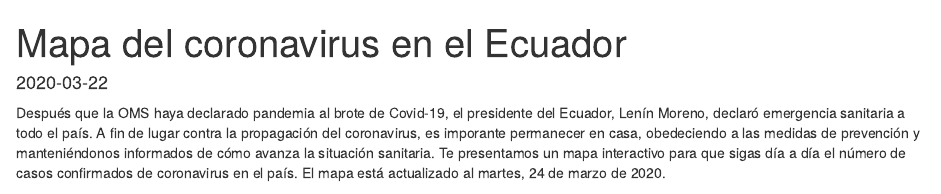
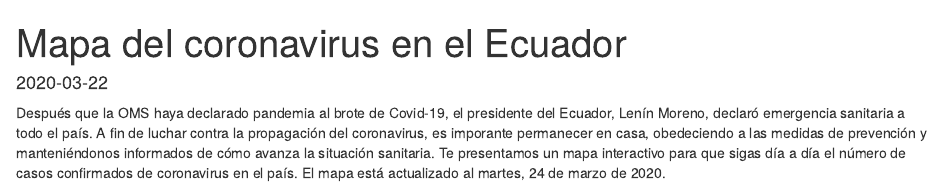
Before and after one commit to aquijanoruiz/elquantificador, an R Markdown document (content/post/salud/2020-03-22-mapa-del-coronavirus-en-el-ecuador.Rmd): the page in a window 1100 px wide, from its top. Rendered offline with R 4.5, knitr and Pandoc, with nearby package versions; some code elsewhere in the file could not run offline.

Commit message:
Corrección ortográfica

````diff
--- a/content/post/salud/2020-03-22-mapa-del-coronavirus-en-el-ecuador.Rmd
+++ b/content/post/salud/2020-03-22-mapa-del-coronavirus-en-el-ecuador.Rmd
@@ -75,7 +75,7 @@ covid19_confirmed_today_map <- covid19_confirmed_today %>%
 covid19_confirmed_today_map <- tmap_leaflet(covid19_confirmed_today_map) # We transform the map into a leaflet map
 ```
 
-Después que la OMS haya declarado pandemia al brote de Covid-19, el presidente del Ecuador, Lenín Moreno, declaró emergencia sanitaria a todo el país. A fin de lugar contra la propagación del coronavirus, es imporante permanecer en casa, obedeciendo a las medidas de prevención y manteniéndonos informados de cómo avanza la situación sanitaria. Te presentamos un mapa interactivo para que sigas día a día el número de casos confirmados de coronavirus en el país. El mapa está actualizado al martes, 24 de marzo de 2020.
+Después que la OMS haya declarado pandemia al brote de Covid-19, el presidente del Ecuador, Lenín Moreno, declaró emergencia sanitaria a todo el país. A fin de luchar contra la propagación del coronavirus, es imporante permanecer en casa, obedeciendo a las medidas de prevención y manteniéndonos informados de cómo avanza la situación sanitaria. Te presentamos un mapa interactivo para que sigas día a día el número de casos confirmados de coronavirus en el país. El mapa está actualizado al martes, 24 de marzo de 2020.
 
 
 
````
Also changed, not shown: content/post/salud/2020-03-22-mapa-del-coronavirus-en-el-ecuador.html.
